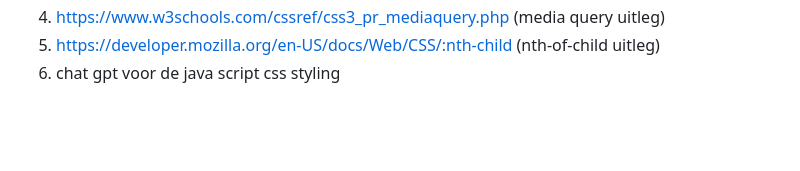
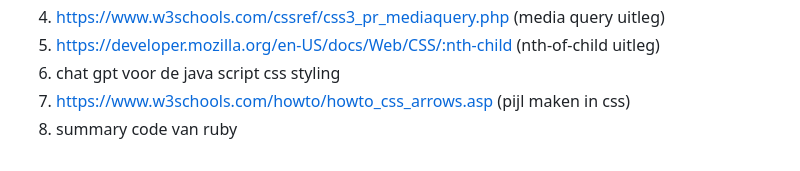
Before and after one commit to AidanMW22/Front-end-development, a Markdown page: README.md, the part around the change. GitHub-like rendering; folded sections open; blank space fills up the shorter version.

```diff
--- a/README.md
+++ b/README.md
@@ -291,5 +291,7 @@ De image werkt niet meer en kopjes zijn nu groter dan ze normaal zijn.
   4. https://www.w3schools.com/cssref/css3_pr_mediaquery.php (media query uitleg)
   5. https://developer.mozilla.org/en-US/docs/Web/CSS/:nth-child (nth-of-child uitleg)
   6. chat gpt voor de java script css styling
+  7. https://www.w3schools.com/howto/howto_css_arrows.asp (pijl maken in css)
+  8. summary code van ruby
 
 </details>
```
